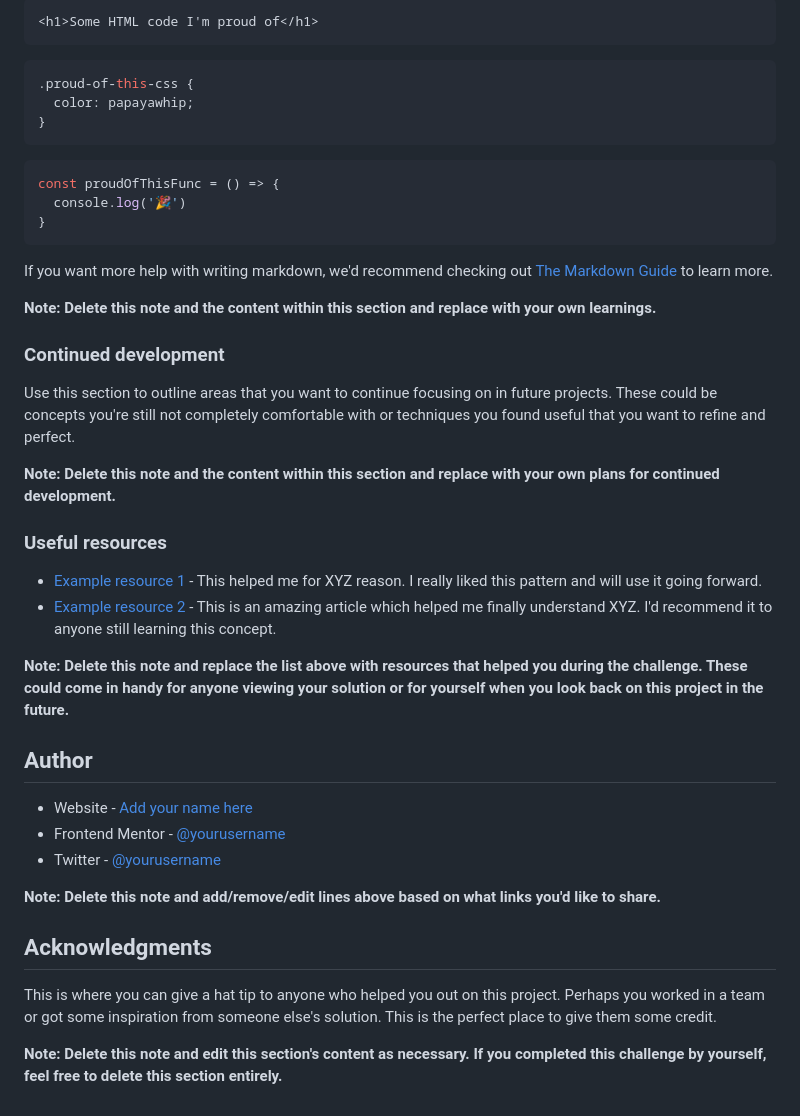
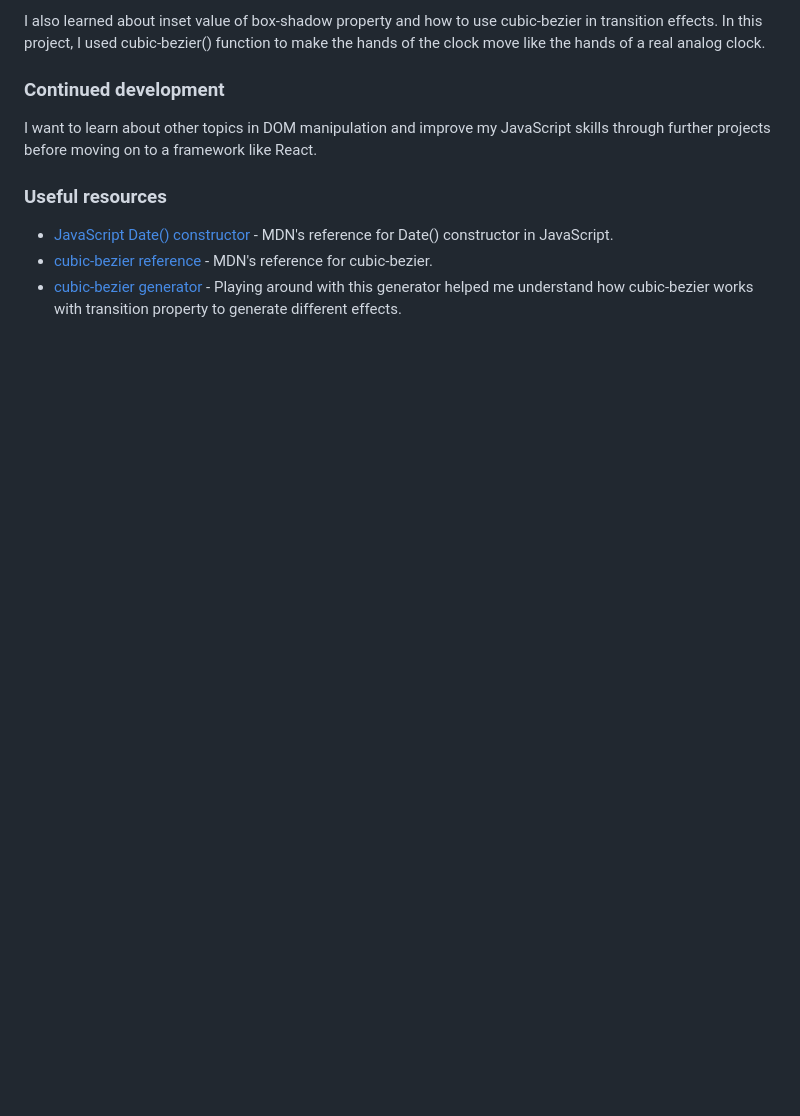
Before and after one commit to elizerdim/javascript-clock, a Markdown page: README.md, the part around the change printed below. Rendered like a GitHub page; blank space fills up the shorter version.

````diff
--- a/README.md
+++ b/README.md
@@ -67,45 +46,12 @@ To see how you can add code snippets, see below:
 
-```html
-<h1>Some HTML code I'm proud of</h1>
-```
-```css
-.proud-of-this-css {
-  color: papayawhip;
-}
-```
-```js
-const proudOfThisFunc = () => {
-  console.log('🎉')
-}
-```
-
-If you want more help with writing markdown, we'd recommend checking out [The Markdown Guide](https://www.markdownguide.org/) to learn more.
-
-**Note: Delete this note and the content within this section and replace with your own learnings.**
+I also learned about inset value of box-shadow property and how to use cubic-bezier in transition effects. In this project, I used cubic-bezier() function to make the hands of the clock move like the hands of a real analog clock.
 
 ### Continued development
 
-Use this section to outline areas that you want to continue focusing on in future projects. These could be concepts you're still not completely comfortable with or techniques you found useful that you want to refine and perfect.
-
-**Note: Delete this note and the content within this section and replace with your own plans for continued development.**
+I want to learn about other topics in DOM manipulation and improve my JavaScript skills through further projects before moving on to a framework like React.
 
 ### Useful resources
 
-- [Example resource 1](https://www.example.com) - This helped me for XYZ reason. I really liked this pattern and will use it going forward.
-- [Example resource 2](https://www.example.com) - This is an amazing article which helped me finally understand XYZ. I'd recommend it to anyone still learning this concept.
-
-**Note: Delete this note and replace the list above with resources that helped you during the challenge. These could come in handy for anyone viewing your solution or for yourself when you look back on this project in the future.**
-
-## Author
-
-- Website - [Add your name here](https://www.your-site.com)
-- Frontend Mentor - [@yourusername](https://www.frontendmentor.io/profile/yourusername)
-- Twitter - [@yourusername](https://www.twitter.com/yourusername)
-
-**Note: Delete this note and add/remove/edit lines above based on what links you'd like to share.**
-
-## Acknowledgments
-
-This is where you can give a hat tip to anyone who helped you out on this project. Perhaps you worked in a team or got some inspiration from someone else's solution. This is the perfect place to give them some credit.
-
-**Note: Delete this note and edit this section's content as necessary. If you completed this challenge by yourself, feel free to delete this section entirely.**
+- [JavaScript Date() constructor](https://developer.mozilla.org/en-US/docs/Web/JavaScript/Reference/Global_Objects/Date/Date) - MDN's reference for Date() constructor in JavaScript.
+- [cubic-bezier reference](https://developer.mozilla.org/en-US/docs/Web/CSS/easing-function) - MDN's reference for cubic-bezier.
+- [cubic-bezier generator](https://cubic-bezier.com/#.17,.67,.83,.67) - Playing around with this generator helped me understand how cubic-bezier works with transition property to generate different effects.
````
Also changed, not shown: other parts of README.md (+10 -31 lines), screenshot.png (added).
